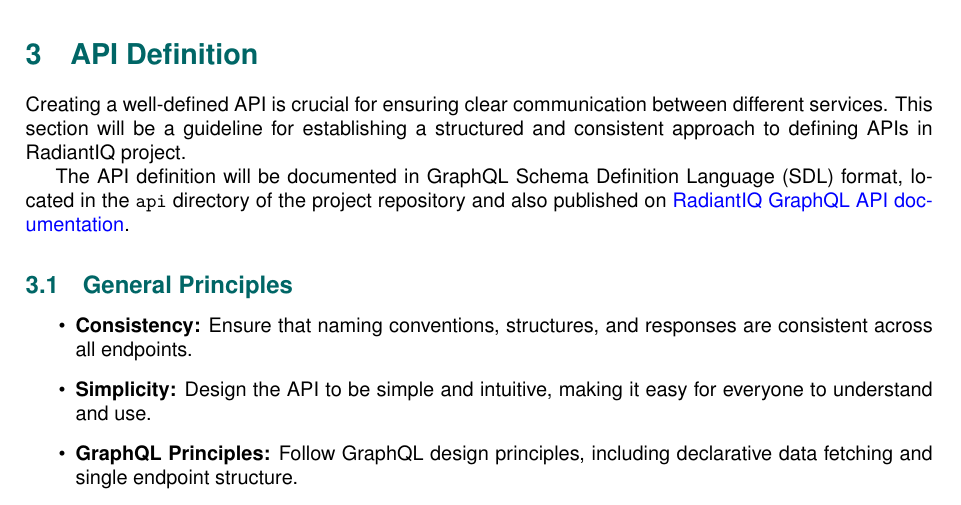
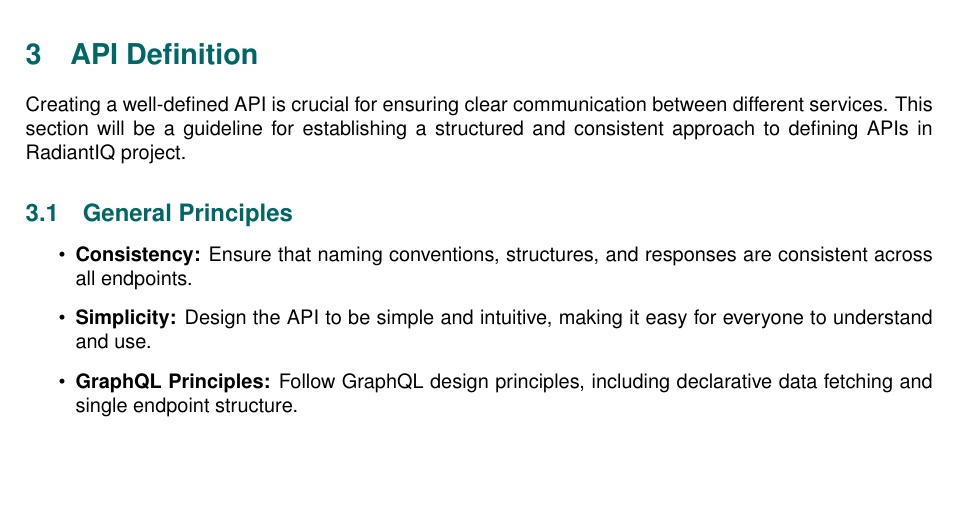
Before and after one commit to anhtuduong/RadiantIQ-test, a LaTeX document (deliverables/D2/main.tex, which reads deliverables/D2/sections/api_definition.tex): part of page 9 of 64, cut so that both start at the same text, the shorter picture padded with empty space. Compiled offline with pdfLaTeX.

Commit message:
docs: remove unused link

```diff
--- a/deliverables/D2/sections/api_definition.tex
+++ b/deliverables/D2/sections/api_definition.tex
@@ -1,8 +1,6 @@
 \section{API Definition} \label{api_definition}
 
 Creating a well-defined API is crucial for ensuring clear communication between different services. This section will be a guideline for establishing a structured and consistent approach to defining APIs in RadiantIQ project.
-
-The API definition will be documented in GraphQL Schema Definition Language (SDL) format, located in the \texttt{api} directory of the project repository and also published on \href{TODO add link here}{\textcolor{blue}{RadiantIQ GraphQL API documentation}}.
 
 \subsection{General Principles}
 
```
